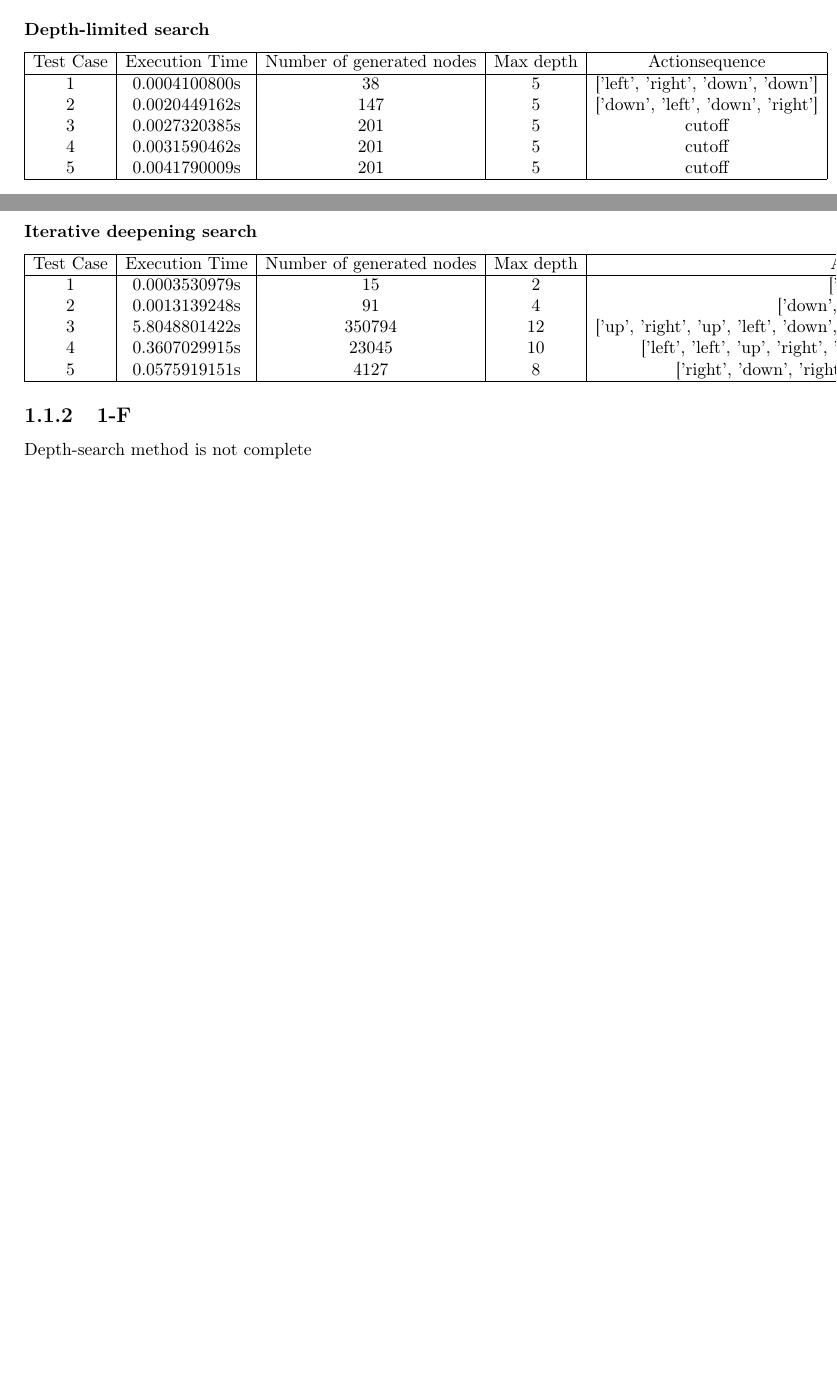
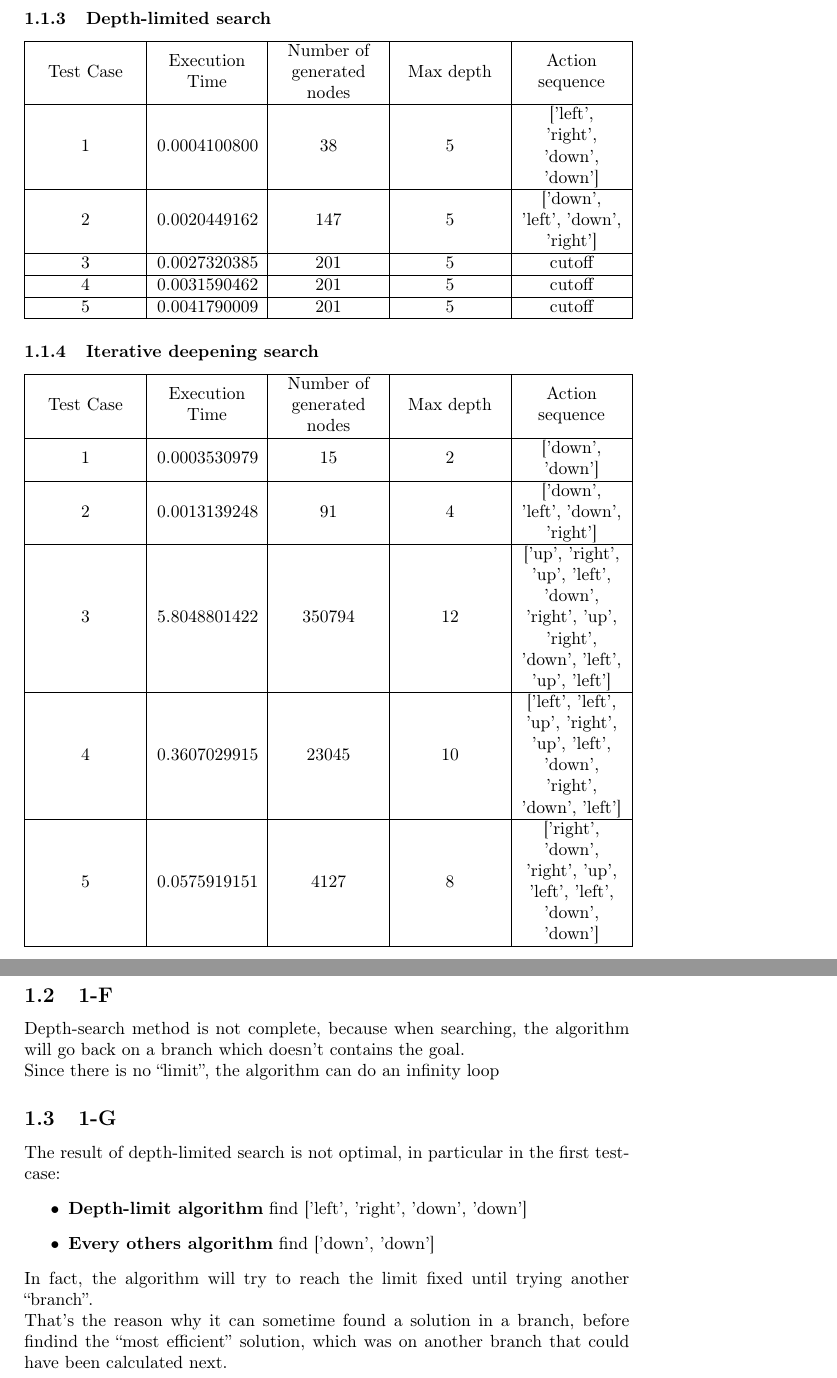
Before and after one commit to Baspar/KAIST-AI, a LaTeX problem sheet (HW1/Homework 1 Solution.tex): two parts of pages 1 and 2 of 2 before the commit and two parts of pages 2 and 3 of 3 after it, joined at a grey line, cut so that both start at the same text, the shorter picture padded with empty space. Compiled offline with pdfLaTeX.

Commit message:
feat: Part1 DONE

```diff
--- a/HW1/Homework 1 Solution.tex
+++ b/HW1/Homework 1 Solution.tex
@@ -37,29 +32,31 @@
             \subsubsection{Depth-limited search}
-                    $\begin{array}{|c|c|c|c|c|}
-                        \hline
-                        \text{Test Case} & \text{Execution Time} & \text{Number of generated nodes} & \text{Max depth} & \text {Actionsequence}\\
-                        \hline
-                        \text{1} & \text{0.0004100800s} & \text{38} & \text{5} & \text{['left', 'right', 'down', 'down']} \\
-                        \text{2} & \text{0.0020449162s} & \text{147} & \text{5} & \text{['down', 'left', 'down', 'right']} \\
-                        \text{3} & \text{0.0027320385s} & \text{201} & \text{5} & \text{cutoff} \\
-                        \text{4} & \text{0.0031590462s} & \text{201} & \text{5} & \text{cutoff} \\
-                        \text{5} & \text{0.0041790009s} & \text{201} & \text{5} & \text{cutoff} \\
-                        \hline
-                    \end{array}$
+                \begin{tabular}{|L|L|L|L|L|}\hline
+                    Test Case & Execution Time & Number of generated nodes & Max depth & Action sequence\\\hline
+                    1 & 0.0004100800 & 38 & 5 & ['left', 'right', 'down', 'down'] \\\hline
+                    2 & 0.0020449162 & 147 & 5 & ['down', 'left', 'down', 'right'] \\\hline
+                    3 & 0.0027320385 & 201 & 5 & cutoff \\\hline
+                    4 & 0.0031590462 & 201 & 5 & cutoff \\\hline
+                    5 & 0.0041790009 & 201 & 5 & cutoff \\\hline
+                \end{tabular}
             \subsubsection{Iterative deepening search}
-                    $\begin{array}{|c|c|c|c|c|}
-                        \hline
-                        \text{Test Case} & \text{Execution Time} & \text{Number of generated nodes} & \text{Max depth} & \text {Actionsequence}\\
-                        \hline
-                        \text{1} & \text{0.0003530979s} & \text{15} & \text{2} & \text{['down', 'down']} \\
-                        \text{2} & \text{0.0013139248s} & \text{91} & \text{4} & \text{['down', 'left', 'down', 'right']} \\
-                        \text{3} & \text{5.8048801422s} & \text{350794} & \text{12} & \text{['up', 'right', 'up', 'left', 'down', 'right', 'up', 'right', 'down', 'left', 'up', 'left']} \\
-                        \text{4} & \text{0.3607029915s} & \text{23045} & \text{10} & \text{['left', 'left', 'up', 'right', 'up', 'left', 'down', 'right', 'down', 'left']} \\
-                        \text{5} & \text{0.0575919151s} & \text{4127} & \text{8} & \text{['right', 'down', 'right', 'up', 'left', 'left', 'down', 'down']} \\
-                        \hline
-                    \end{array}$
+                \begin{tabular}{|L|L|L|L|L|}\hline
+                    Test Case & Execution Time & Number of generated nodes & Max depth & Action sequence\\\hline
+                    1 & 0.0003530979 & 15 & 2 & ['down', 'down'] \\\hline
+                    2 & 0.0013139248 & 91 & 4 & ['down', 'left', 'down', 'right'] \\\hline
+                    3 & 5.8048801422 & 350794 & 12 & ['up', 'right', 'up', 'left', 'down', 'right', 'up', 'right', 'down', 'left', 'up', 'left'] \\\hline
+                    4 & 0.3607029915 & 23045 & 10 & ['left', 'left', 'up', 'right', 'up', 'left', 'down', 'right', 'down', 'left'] \\\hline
+                    5 & 0.0575919151 & 4127 & 8 & ['right', 'down', 'right', 'up', 'left', 'left', 'down', 'down'] \\\hline
+                \end{tabular}
+        \subsection{1-F}
+            Depth-search method is not complete, because when searching, the algorithm will go back on a branch which doesn't contains the goal.\\
+            Since there is no ``limit'', the algorithm can do an infinity loop
+        \subsection{1-G}
+            The result of depth-limited search is not optimal, in particular in the first test-case:
+            \begin{itemize}
+                \item \textbf{Depth-limit algorithm} find ['left', 'right', 'down', 'down']
+                \item \textbf{Every others algorithm} find ['down', 'down']
+            \end{itemize}
+            In fact, the algorithm will try to reach the limit fixed until trying another ``branch''.\\
+            That's the reason why it can sometime found a solution in a branch, before findind the ``most efficient'' solution, which was on another branch that could have been calculated next.
 
-
-            \subsection{1-F}
-                Depth-search method is not complete
 \end{document}
```
Also changed, not shown: HW1/Homework 1 Solution.tex (45 more changed lines). Lines whose indentation alone changed are shown as unchanged.
